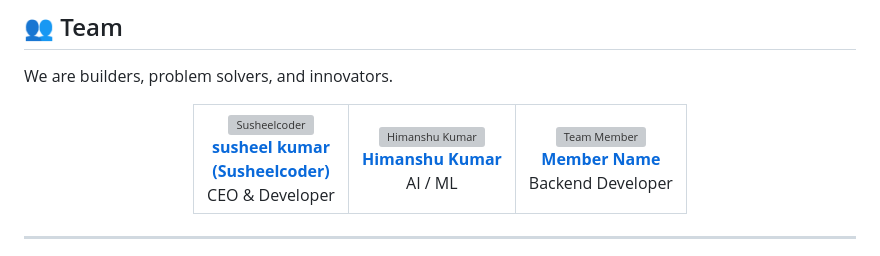
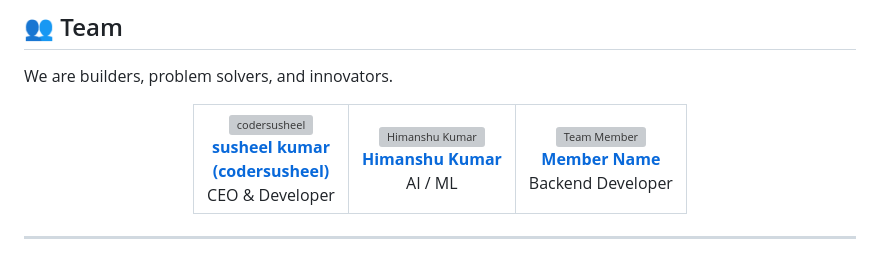
Before and after one commit to haproven/haproven, a Markdown page: README.md, the part around the change. Drawn GitHub-style; grey boxes are pictures that could not be loaded.

Commit message:
Update README.md
Updated GitHub profile link and image for Susheel Kumar.

```diff
--- a/README.md
+++ b/README.md
@@ -74,12 +74,12 @@ We are builders, problem solvers, and innovators.
 <tr>
 
 <td align="center">
-<a href="https://github.com/susheelcoder">
-<img src="https://github.com/susheelcoder.png" width="120px"  alt="Susheelcoder" />
+<a href="https://github.com/codersusheel">
+<img src="https://github.com/codersusheel.png" width="120px"  alt="codersusheel" />
 <br />
 <b>susheel kumar
  <br />
-  (Susheelcoder)
+  (codersusheel)
 </b>
 </a>
 <br />
```
